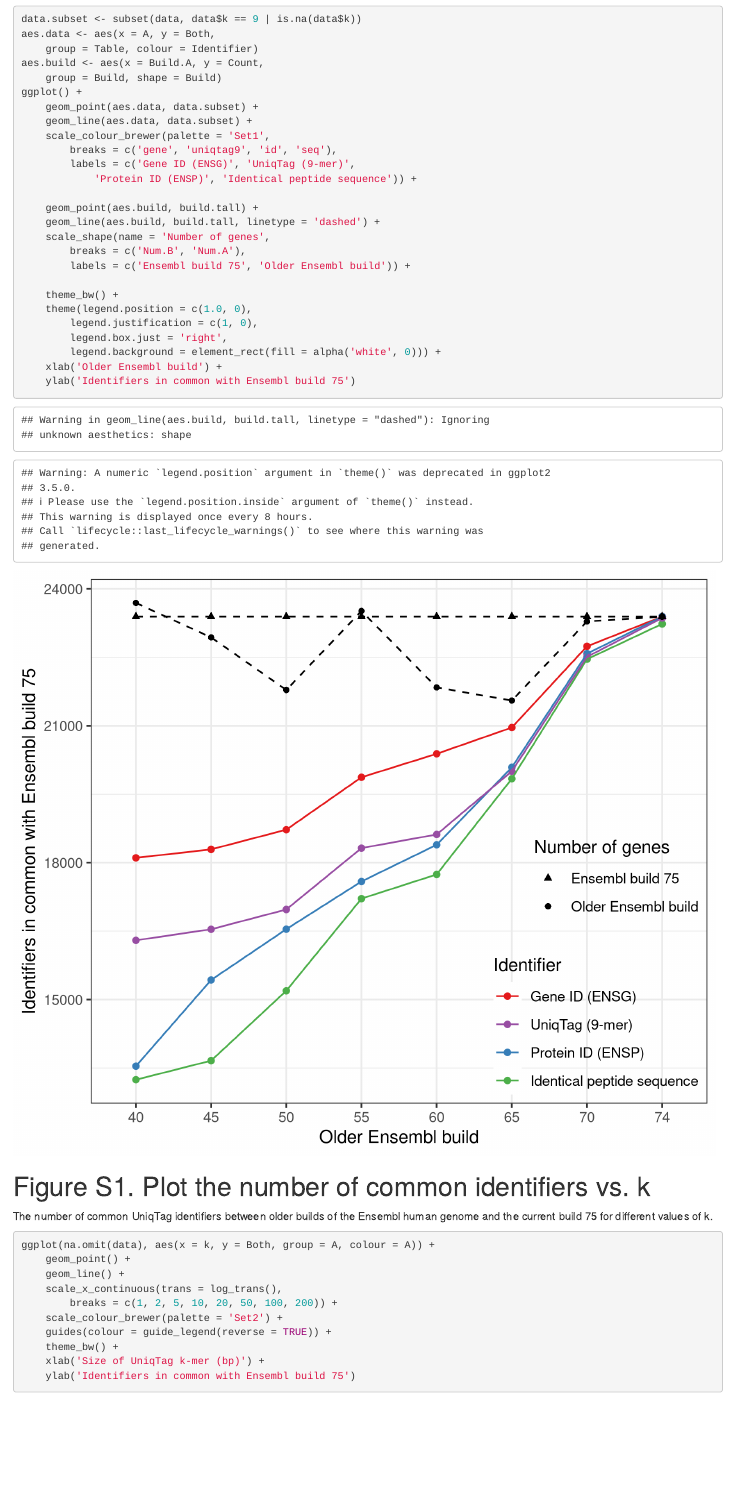
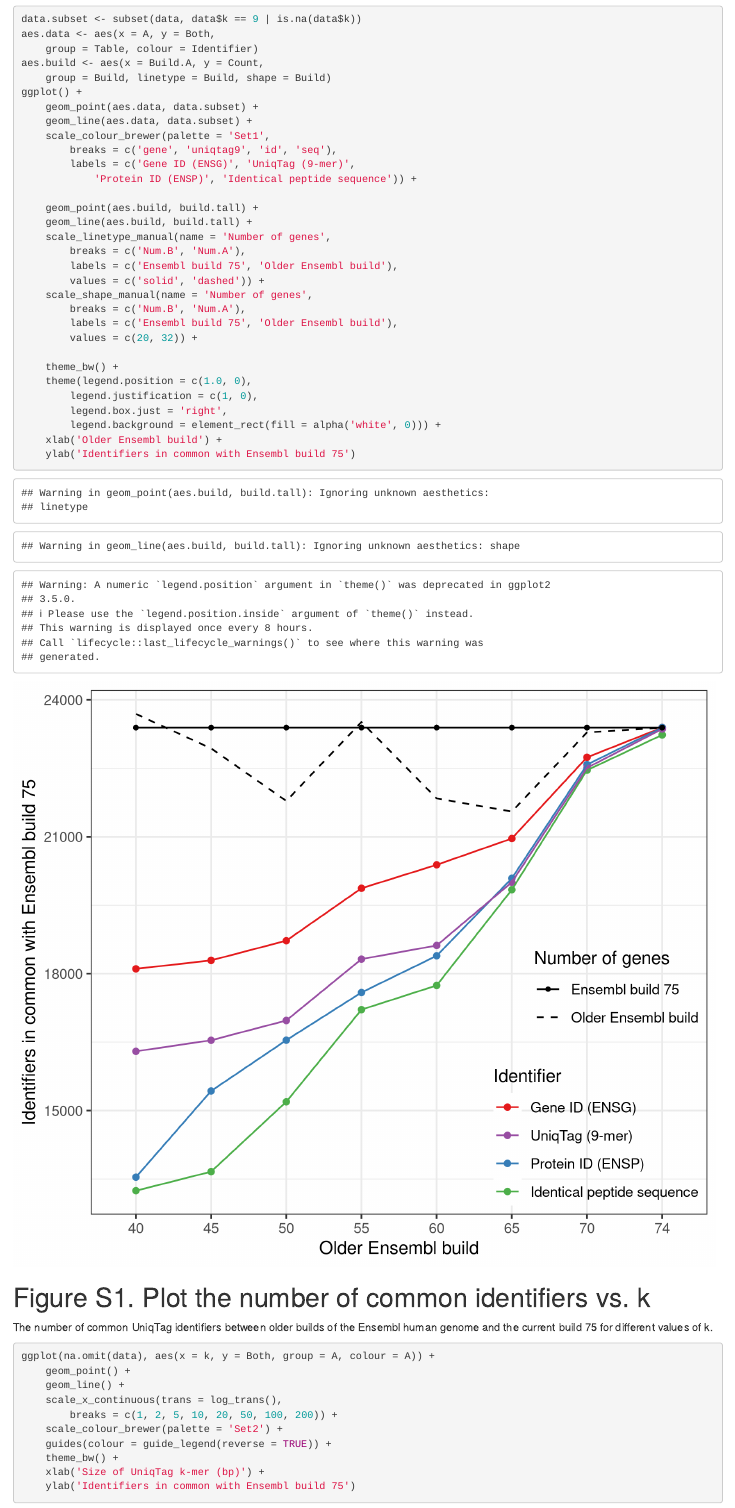
Before and after one commit to sjackman/uniqtag-data, an R Markdown document (uniqtag.Rmd): the page in a window 1100 px wide, from 880 px down. Rendered offline with R 4.5, knitr and Pandoc, with nearby package versions.

Commit message:
Change the legend of Figure 1

```diff
--- a/uniqtag.Rmd
+++ b/uniqtag.Rmd
@@ -46,7 +46,7 @@ data.subset <- subset(data, data$k == 9 | is.na(data$k))
 aes.data <- aes(x = A, y = Both,
 	group = Table, colour = Identifier)
 aes.build <- aes(x = Build.A, y = Count,
-	group = Build, shape = Build)
+	group = Build, linetype = Build, shape = Build)
 ggplot() +
 	geom_point(aes.data, data.subset) +
 	geom_line(aes.data, data.subset) +
@@ -56,10 +56,15 @@ ggplot() +
 			'Protein ID (ENSP)', 'Identical peptide sequence')) +
 
 	geom_point(aes.build, build.tall) +
-	geom_line(aes.build, build.tall, linetype = 'dashed') +
-	scale_shape(name = 'Number of genes',
+	geom_line(aes.build, build.tall) +
+	scale_linetype_manual(name = 'Number of genes',
 		breaks = c('Num.B', 'Num.A'),
-		labels = c('Ensembl build 75', 'Older Ensembl build')) +
+		labels = c('Ensembl build 75', 'Older Ensembl build'),
+		values = c('solid', 'dashed')) +
+	scale_shape_manual(name = 'Number of genes',
+		breaks = c('Num.B', 'Num.A'),
+		labels = c('Ensembl build 75', 'Older Ensembl build'),
+		values = c(20, 32)) +
 
 	theme_bw() +
 	theme(legend.position = c(1.0, 0),
```
